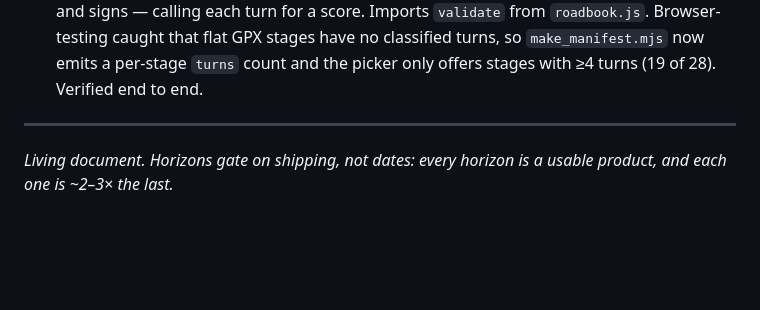
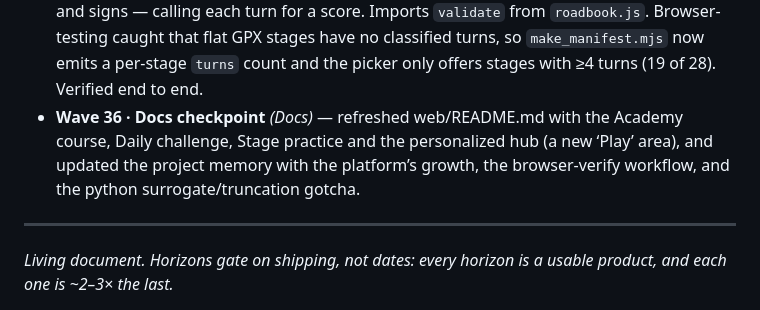
Before and after one commit to Drzapp1/rally-roadbook, a Markdown page: ROADMAP.md, the part around the change. Drawn GitHub-style; blank space fills up the shorter version.

```diff
--- a/ROADMAP.md
+++ b/ROADMAP.md
@@ -379,6 +379,10 @@ mentor matching.
   `roadbook.js`. Browser-testing caught that flat GPX stages have no classified
   turns, so `make_manifest.mjs` now emits a per-stage `turns` count and the picker
   only offers stages with ≥4 turns (19 of 28). Verified end to end.
+- **Wave 36 · Docs checkpoint** *(Docs)* — refreshed web/README.md with the
+  Academy course, Daily challenge, Stage practice and the personalized hub (a new
+  ‘Play’ area), and updated the project memory with the platform’s growth, the
+  browser-verify workflow, and the python surrogate/truncation gotcha.
 
 ---
 
```
Also changed, not shown: web/README.md (+5 -2 lines).
